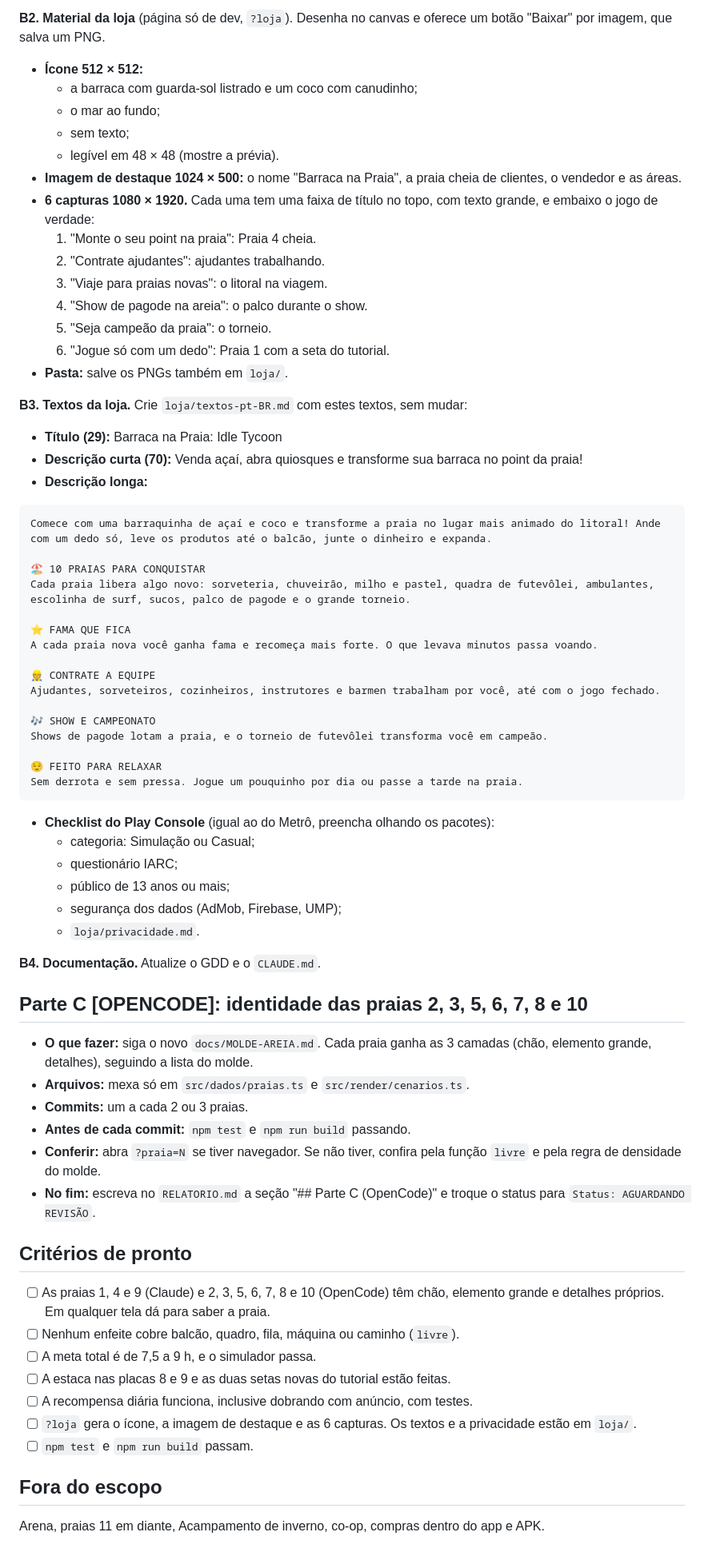
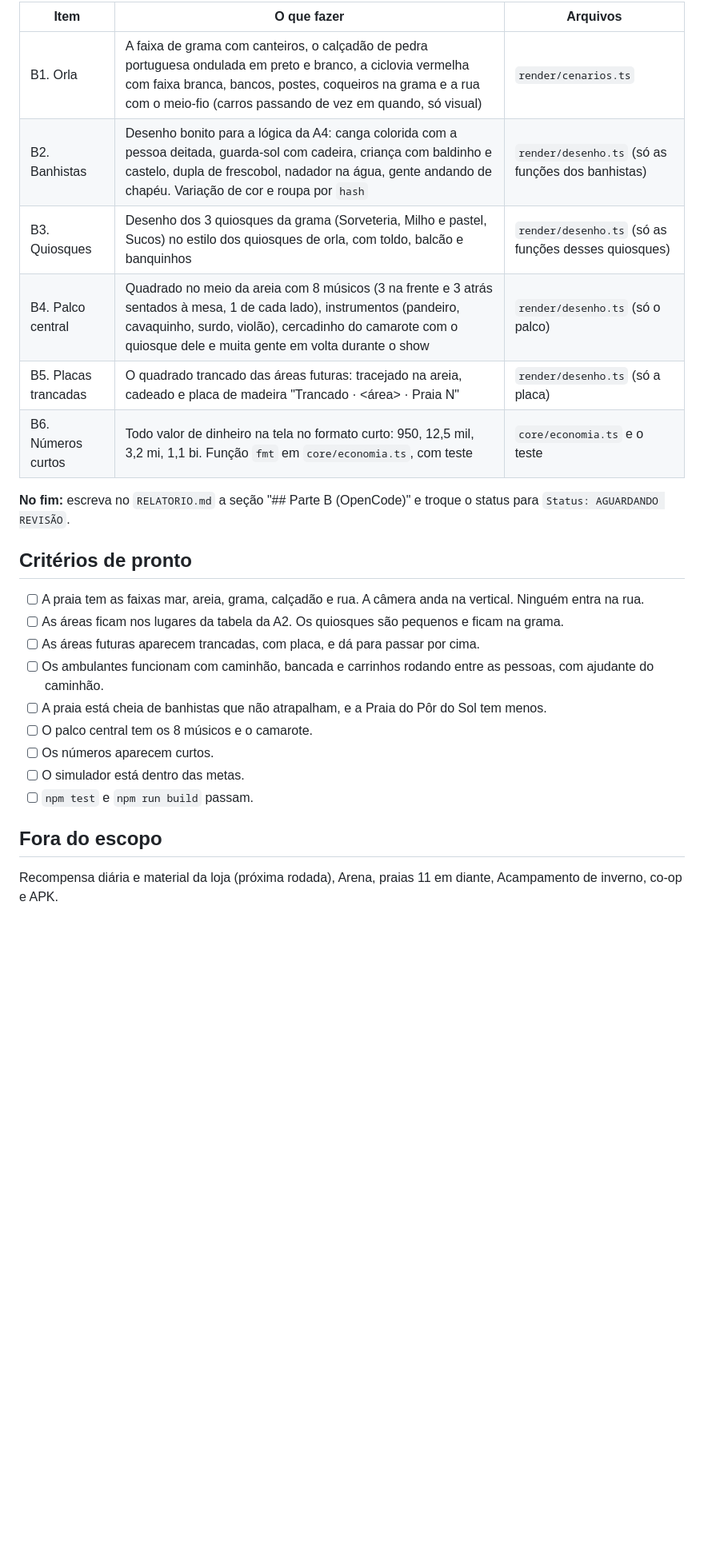
Before and after one commit to boladonoliveira-create/barraca-na-praia, a Markdown page: ROTEIRO.md, the part around one of its changes. Shown at 80% size. Drawn GitHub-style; blank space fills up the shorter version.

````diff
--- a/ROTEIRO.md
+++ b/ROTEIRO.md
@@ -90,74 +110,27 @@ A culpa não é do OpenCode: o molde limitou demais onde e quanto desenhar. **Es
 
-**B2. Material da loja** (página só de dev, `?loja`). Desenha no canvas e oferece um botão "Baixar" por imagem, que salva um PNG.
+| Item | O que fazer | Arquivos |
+|---|---|---|
+| B1. Orla | A faixa de grama com canteiros, o calçadão de pedra portuguesa ondulada em preto e branco, a ciclovia vermelha com faixa branca, bancos, postes, coqueiros na grama e a rua com o meio-fio (carros passando de vez em quando, só visual) | `render/cenarios.ts` |
+| B2. Banhistas | Desenho bonito para a lógica da A4: canga colorida com a pessoa deitada, guarda-sol com cadeira, criança com baldinho e castelo, dupla de frescobol, nadador na água, gente andando de chapéu. Variação de cor e roupa por `hash` | `render/desenho.ts` (só as funções dos banhistas) |
+| B3. Quiosques | Desenho dos 3 quiosques da grama (Sorveteria, Milho e pastel, Sucos) no estilo dos quiosques de orla, com toldo, balcão e banquinhos | `render/desenho.ts` (só as funções desses quiosques) |
+| B4. Palco central | Quadrado no meio da areia com 8 músicos (3 na frente e 3 atrás sentados à mesa, 1 de cada lado), instrumentos (pandeiro, cavaquinho, surdo, violão), cercadinho do camarote com o quiosque dele e muita gente em volta durante o show | `render/desenho.ts` (só o palco) |
+| B5. Placas trancadas | O quadrado trancado das áreas futuras: tracejado na areia, cadeado e placa de madeira "Trancado · <área> · Praia N" | `render/desenho.ts` (só a placa) |
+| B6. Números curtos | Todo valor de dinheiro na tela no formato curto: 950, 12,5 mil, 3,2 mi, 1,1 bi. Função `fmt` em `core/economia.ts`, com teste | `core/economia.ts` e o teste |
 
-- **Ícone 512 × 512:**
-  - a barraca com guarda-sol listrado e um coco com canudinho;
-  - o mar ao fundo;
-  - sem texto;
-  - legível em 48 × 48 (mostre a prévia).
-- **Imagem de destaque 1024 × 500:** o nome "Barraca na Praia", a praia cheia de clientes, o vendedor e as áreas.
-- **6 capturas 1080 × 1920.** Cada uma tem uma faixa de título no topo, com texto grande, e embaixo o jogo de verdade:
-  1. "Monte o seu point na praia": Praia 4 cheia.
-  2. "Contrate ajudantes": ajudantes trabalhando.
-  3. "Viaje para praias novas": o litoral na viagem.
-  4. "Show de pagode na areia": o palco durante o show.
-  5. "Seja campeão da praia": o torneio.
-  6. "Jogue só com um dedo": Praia 1 com a seta do tutorial.
-- **Pasta:** salve os PNGs também em `loja/`.
-
-**B3. Textos da loja.** Crie `loja/textos-pt-BR.md` com estes textos, sem mudar:
-
-- **Título (29):** Barraca na Praia: Idle Tycoon
-- **Descrição curta (70):** Venda açaí, abra quiosques e transforme sua barraca no point da praia!
-- **Descrição longa:**
-
-```
-Comece com uma barraquinha de açaí e coco e transforme a praia no lugar mais animado do litoral! Ande com um dedo só, leve os produtos até o balcão, junte o dinheiro e expanda.
-
-🏖️ 10 PRAIAS PARA CONQUISTAR
-Cada praia libera algo novo: sorveteria, chuveirão, milho e pastel, quadra de futevôlei, ambulantes, escolinha de surf, sucos, palco de pagode e o grande torneio.
-
-⭐ FAMA QUE FICA
-A cada praia nova você ganha fama e recomeça mais forte. O que levava minutos passa voando.
-
-👷 CONTRATE A EQUIPE
-Ajudantes, sorveteiros, cozinheiros, instrutores e barmen trabalham por você, até com o jogo fechado.
-
-🎶 SHOW E CAMPEONATO
-Shows de pagode lotam a praia, e o torneio de futevôlei transforma você em campeão.
-
-😌 FEITO PARA RELAXAR
-Sem derrota e sem pressa. Jogue um pouquinho por dia ou passe a tarde na praia.
-```
-
-- **Checklist do Play Console** (igual ao do Metrô, preencha olhando os pacotes):
-  - categoria: Simulação ou Casual;
-  - questionário IARC;
-  - público de 13 anos ou mais;
-  - segurança dos dados (AdMob, Firebase, UMP);
-  - `loja/privacidade.md`.
-
-**B4. Documentação.** Atualize o GDD e o `CLAUDE.md`.
-
-## Parte C [OPENCODE]: identidade das praias 2, 3, 5, 6, 7, 8 e 10
-
-- **O que fazer:** siga o novo `docs/MOLDE-AREIA.md`. Cada praia ganha as 3 camadas (chão, elemento grande, detalhes), seguindo a lista do molde.
-- **Arquivos:** mexa só em `src/dados/praias.ts` e `src/render/cenarios.ts`.
-- **Commits:** um a cada 2 ou 3 praias.
-- **Antes de cada commit:** `npm test` e `npm run build` passando.
-- **Conferir:** abra `?praia=N` se tiver navegador. Se não tiver, confira pela função `livre` e pela regra de densidade do molde.
-- **No fim:** escreva no `RELATORIO.md` a seção "## Parte C (OpenCode)" e troque o status para `Status: AGUARDANDO REVISÃO`.
+**No fim:** escreva no `RELATORIO.md` a seção "## Parte B (OpenCode)" e troque o status para `Status: AGUARDANDO REVISÃO`.
 
 ## Critérios de pronto
 
-- [ ] As praias 1, 4 e 9 (Claude) e 2, 3, 5, 6, 7, 8 e 10 (OpenCode) têm chão, elemento grande e detalhes próprios. Em qualquer tela dá para saber a praia.
-- [ ] Nenhum enfeite cobre balcão, quadro, fila, máquina ou caminho (`livre`).
-- [ ] A meta total é de 7,5 a 9 h, e o simulador passa.
-- [ ] A estaca nas placas 8 e 9 e as duas setas novas do tutorial estão feitas.
-- [ ] A recompensa diária funciona, inclusive dobrando com anúncio, com testes.
-- [ ] `?loja` gera o ícone, a imagem de destaque e as 6 capturas. Os textos e a privacidade estão em `loja/`.
+- [ ] A praia tem as faixas mar, areia, grama, calçadão e rua. A câmera anda na vertical. Ninguém entra na rua.
+- [ ] As áreas ficam nos lugares da tabela da A2. Os quiosques são pequenos e ficam na grama.
+- [ ] As áreas futuras aparecem trancadas, com placa, e dá para passar por cima.
+- [ ] Os ambulantes funcionam com caminhão, bancada e carrinhos rodando entre as pessoas, com ajudante do caminhão.
+- [ ] A praia está cheia de banhistas que não atrapalham, e a Praia do Pôr do Sol tem menos.
+- [ ] O palco central tem os 8 músicos e o camarote.
+- [ ] Os números aparecem curtos.
+- [ ] O simulador está dentro das metas.
 - [ ] `npm test` e `npm run build` passam.
 
 ## Fora do escopo
 
-Arena, praias 11 em diante, Acampamento de inverno, co-op, compras dentro do app e APK.
+Recompensa diária e material da loja (próxima rodada), Arena, praias 11 em diante, Acampamento de inverno, co-op e APK.
````
Also changed, not shown: other parts of ROTEIRO.md (+81 -61 lines).
